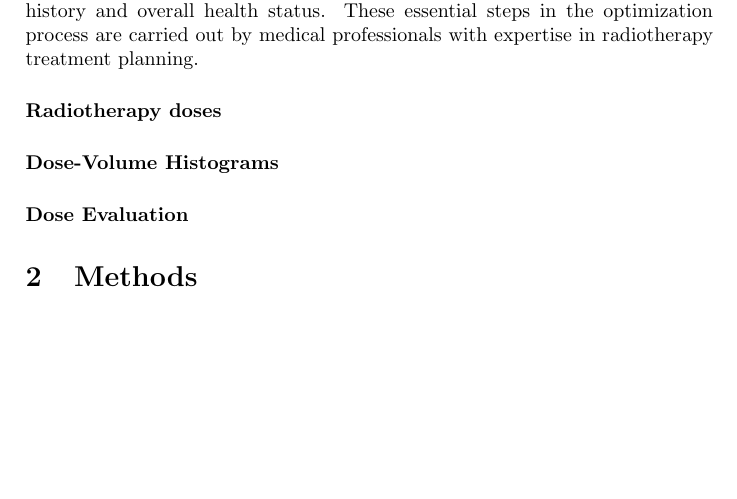
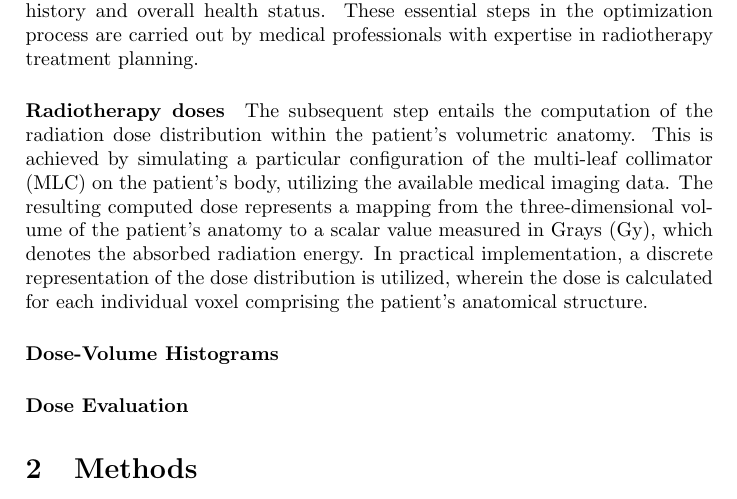
Before and after one commit to pauldubois98/DosimetryOptimizerComparison, a LaTeX paper (optimizers_comparison.tex): part of page 2 of 2, cut so that both start at the same text, the shorter picture padded with empty space. Compiled offline with pdfLaTeX.

Commit message:
added rt doses§

```diff
--- a/optimizers_comparison.tex
+++ b/optimizers_comparison.tex
@@ -36,6 +36,11 @@
 	These essential steps in the optimization process are carried out by medical professionals with expertise in radiotherapy treatment planning.
 
 	\paragraph{Radiotherapy doses}
+	The subsequent step entails the computation of the radiation dose distribution within the patient's volumetric anatomy.
+	This is achieved by simulating a particular configuration of the multi-leaf collimator (MLC) on the patient's body, utilizing the available medical imaging data.
+	The resulting computed dose represents a mapping from the three-dimensional volume of the patient's anatomy to a scalar value measured in Grays (Gy), which denotes the absorbed radiation energy.
+	In practical implementation, a discrete representation of the dose distribution is utilized, wherein the dose is calculated for each individual voxel comprising the patient's anatomical structure.
+
 	\paragraph{Dose-Volume Histograms}
 	\paragraph{Dose Evaluation}
 
```
Also changed, not shown: optimizers_comparison.pdf.
